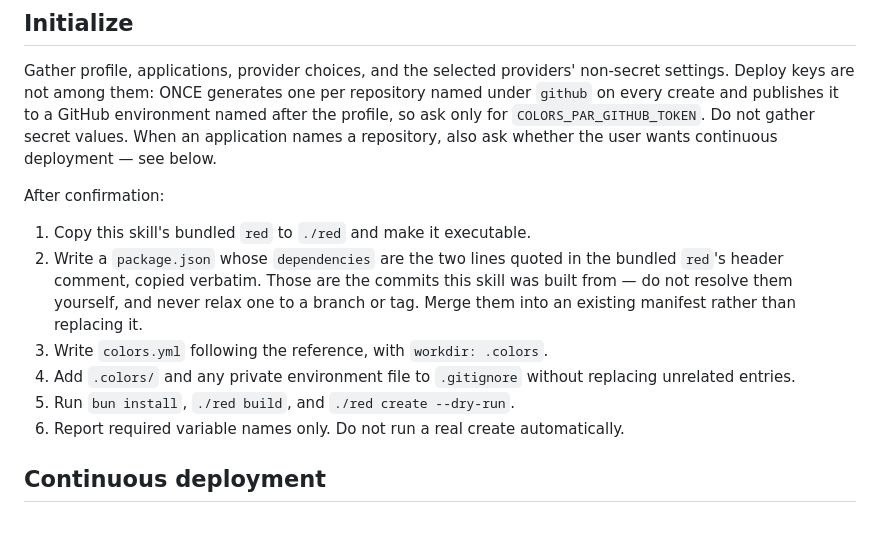
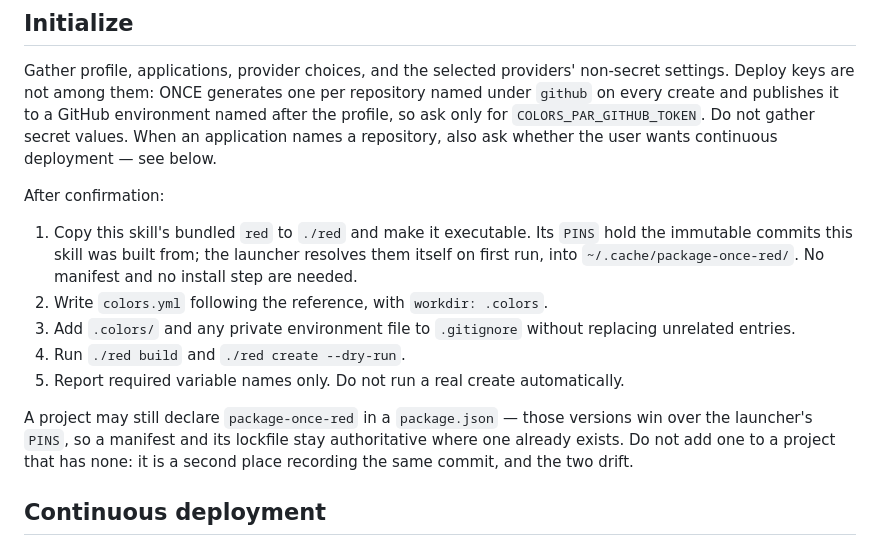
Before and after one commit to amiorin/once, a Markdown page: skills/package-once-red/SKILL.md, the part around the change. Rendered like a GitHub page.

Commit message:
docs(skill): stop telling projects to write a package.json
The red skill still walked users through a manifest and a bun install, and
pointed at a header comment that no longer holds the pins -- both left over
from before the launcher resolved its own dependencies. A fresh install needs
neither, which also brings the three skills into the same shape.

An existing manifest still wins, so a project with a lockfile keeps it. What
the skill must not do is create one where there is none: it records the same
commit in a second place, and this repository has already watched those two
drift.

```diff
--- a/skills/package-once-red/SKILL.md
+++ b/skills/package-once-red/SKILL.md
@@ -34,15 +34,19 @@ whether the user wants continuous deployment — see below.
 
 After confirmation:
 
-1. Copy this skill's bundled `red` to `./red` and make it executable.
-2. Write a `package.json` whose `dependencies` are the two lines quoted in the
-   bundled `red`'s header comment, copied verbatim. Those are the commits this
-   skill was built from — do not resolve them yourself, and never relax one to a
-   branch or tag. Merge them into an existing manifest rather than replacing it.
-3. Write `colors.yml` following the reference, with `workdir: .colors`.
-4. Add `.colors/` and any private environment file to `.gitignore` without replacing unrelated entries.
-5. Run `bun install`, `./red build`, and `./red create --dry-run`.
-6. Report required variable names only. Do not run a real create automatically.
+1. Copy this skill's bundled `red` to `./red` and make it executable. Its `PINS`
+   hold the immutable commits this skill was built from; the launcher resolves
+   them itself on first run, into `~/.cache/package-once-red/`. No manifest and
+   no install step are needed.
+2. Write `colors.yml` following the reference, with `workdir: .colors`.
+3. Add `.colors/` and any private environment file to `.gitignore` without replacing unrelated entries.
+4. Run `./red build` and `./red create --dry-run`.
+5. Report required variable names only. Do not run a real create automatically.
+
+A project may still declare `package-once-red` in a `package.json` — those
+versions win over the launcher's `PINS`, so a manifest and its lockfile stay
+authoritative where one already exists. Do not add one to a project that has
+none: it is a second place recording the same commit, and the two drift.
 
 ## Continuous deployment
 
```
Also changed, not shown: 1 other file.
